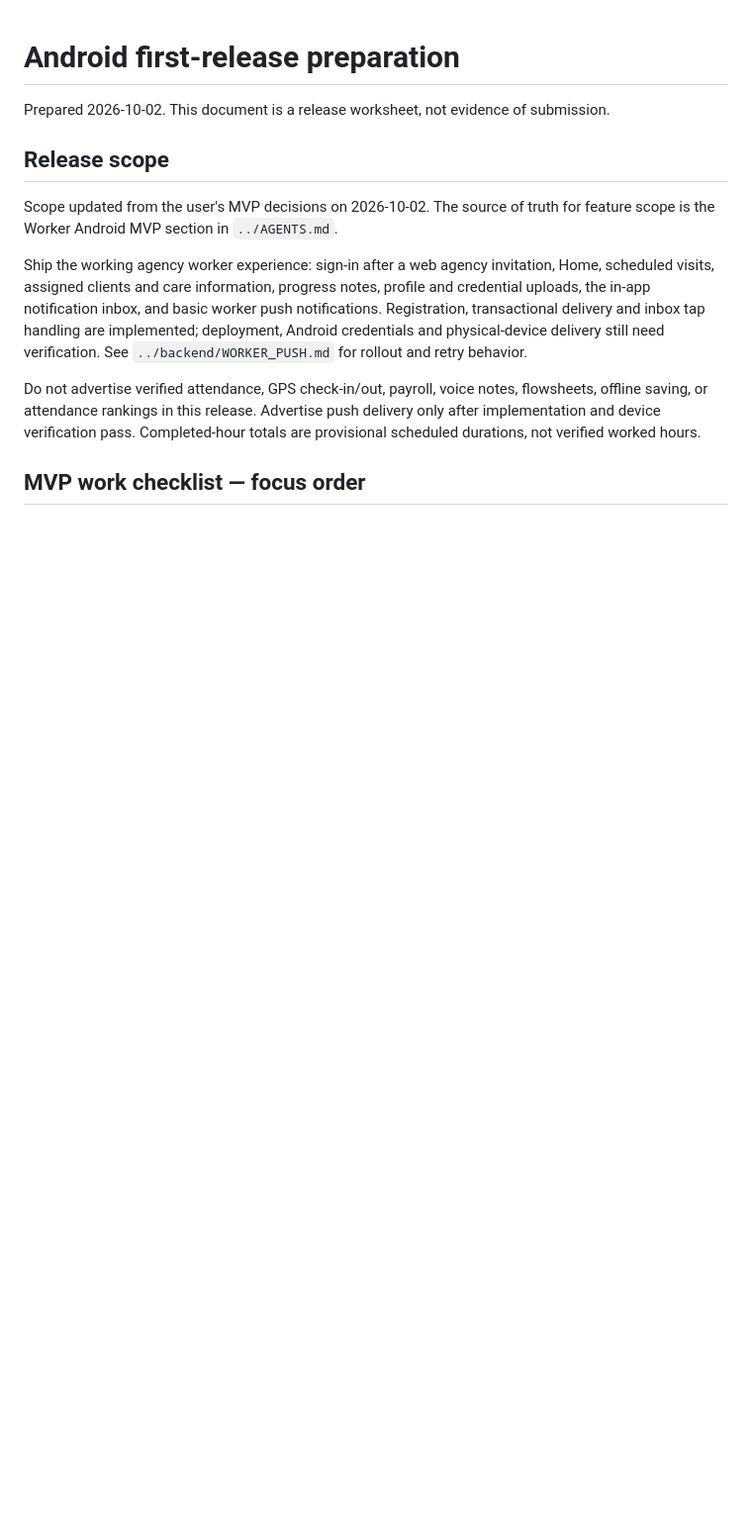
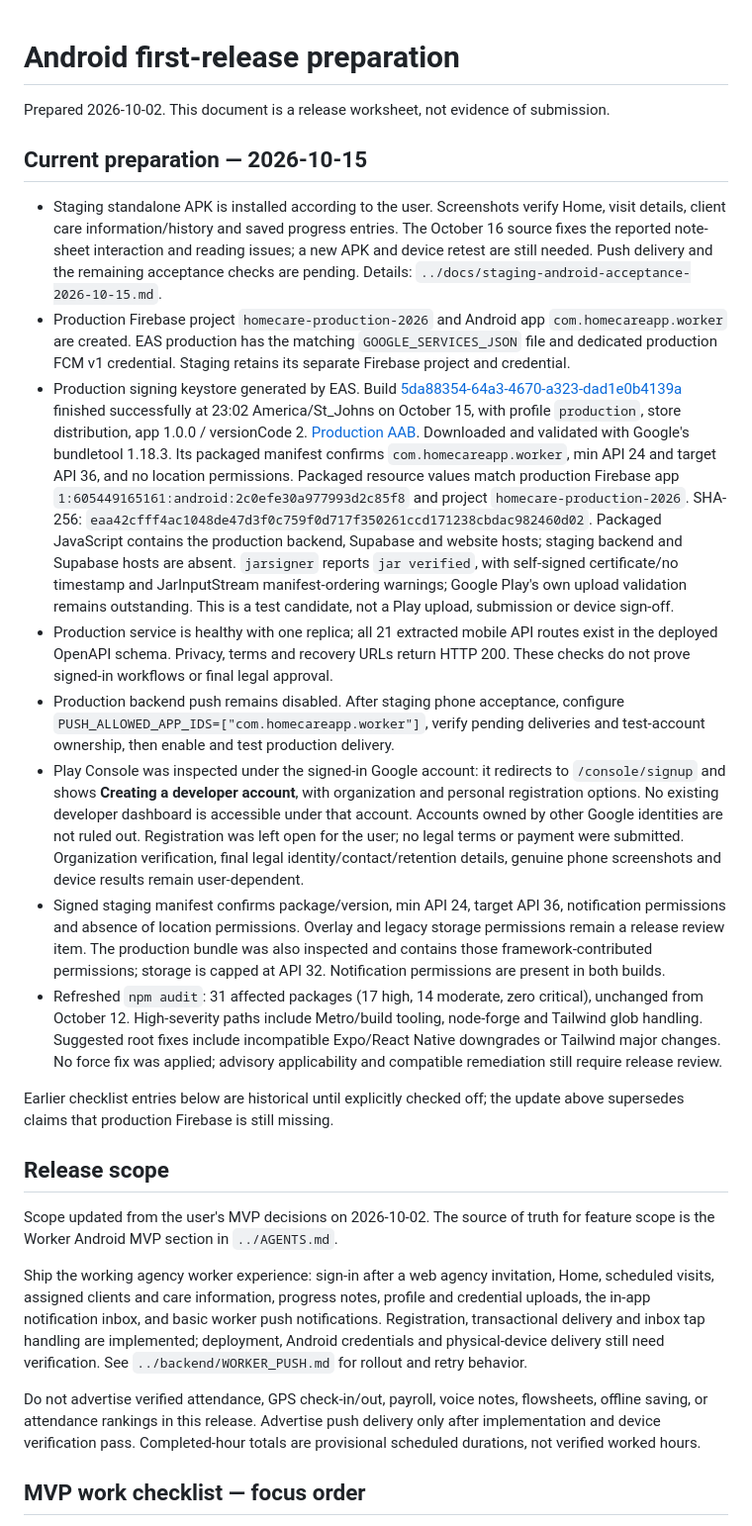
Before and after one commit to fumzy123/homecare-app, a Markdown page: worker-mobile-app/GOOGLE_PLAY_RELEASE.md, the part around the change. Shown at 99% size. Drawn GitHub-style; blank space fills up the shorter version.

Commit message:
docs(mobile): record staging acceptance and release preparation

```diff
--- a/worker-mobile-app/GOOGLE_PLAY_RELEASE.md
+++ b/worker-mobile-app/GOOGLE_PLAY_RELEASE.md
@@ -1,6 +1,60 @@
 # Android first-release preparation
 
 Prepared 2026-10-02. This document is a release worksheet, not evidence of submission.
+
+## Current preparation — 2026-10-15
+
+- Staging standalone APK is installed according to the user. Screenshots verify
+  Home, visit details, client care information/history and saved progress entries.
+  The October 16 source fixes the reported note-sheet interaction and reading
+  issues; a new APK and device retest are still needed. Push delivery and the
+  remaining acceptance checks are pending. Details:
+  `../docs/staging-android-acceptance-2026-10-15.md`.
+- Production Firebase project `homecare-production-2026` and Android app
+  `com.homecareapp.worker` are created. EAS production has the matching
+  `GOOGLE_SERVICES_JSON` file and dedicated production FCM v1 credential.
+  Staging retains its separate Firebase project and credential.
+- Production signing keystore generated by EAS. Build
+  [5da88354-64a3-4670-a323-dad1e0b4139a](https://expo.dev/accounts/fumzy123/projects/worker-mobile-app/builds/5da88354-64a3-4670-a323-dad1e0b4139a)
+  finished successfully at 23:02 America/St_Johns on October 15, with profile
+  `production`, store distribution, app 1.0.0 / versionCode 2.
+  [Production AAB](https://expo.dev/artifacts/eas/O82wrUR-zhSu2YgoJh1LtltkMn-SCN4-oqLpfgutjSk.aab).
+  Downloaded and validated with Google's bundletool 1.18.3. Its packaged manifest
+  confirms `com.homecareapp.worker`, min API 24 and target API 36, and no location
+  permissions. Packaged resource values match production Firebase app
+  `1:605449165161:android:2c0efe30a977993d2c85f8` and project `homecare-production-2026`.
+  SHA-256: `eaa42cfff4ac1048de47d3f0c759f0d717f350261ccd171238cbdac982460d02`.
+  Packaged JavaScript contains the production backend, Supabase and website hosts;
+  staging backend and Supabase hosts are absent. `jarsigner` reports `jar verified`,
+  with self-signed certificate/no timestamp and JarInputStream manifest-ordering
+  warnings; Google Play's own upload validation remains outstanding.
+  This is a test candidate, not a Play upload, submission or device sign-off.
+- Production service is healthy with one replica; all 21 extracted mobile API
+  routes exist in the deployed OpenAPI schema. Privacy, terms and recovery URLs
+  return HTTP 200. These checks do not prove signed-in workflows or final legal approval.
+- Production backend push remains disabled. After staging phone acceptance,
+  configure `PUSH_ALLOWED_APP_IDS=["com.homecareapp.worker"]`, verify pending
+  deliveries and test-account ownership, then enable and test production delivery.
+- Play Console was inspected under the signed-in Google account: it redirects to
+  `/console/signup` and shows **Creating a developer account**, with organization
+  and personal registration options. No existing developer dashboard is accessible
+  under that account. Accounts owned by other Google identities are not ruled out.
+  Registration was left open for the user; no legal terms or payment were submitted.
+  Organization verification, final legal identity/contact/retention details,
+  genuine phone screenshots and device results remain user-dependent.
+- Signed staging manifest confirms package/version, min API 24, target API 36,
+  notification permissions and absence of location permissions. Overlay and
+  legacy storage permissions remain a release review item. The production bundle
+  was also inspected and contains those framework-contributed permissions;
+  storage is capped at API 32. Notification permissions are present in both builds.
+- Refreshed `npm audit`: 31 affected packages (17 high, 14 moderate, zero critical),
+  unchanged from October 12. High-severity paths include Metro/build tooling,
+  node-forge and Tailwind glob handling. Suggested root fixes include incompatible
+  Expo/React Native downgrades or Tailwind major changes. No force fix was applied;
+  advisory applicability and compatible remediation still require release review.
+
+Earlier checklist entries below are historical until explicitly checked off;
+the update above supersedes claims that production Firebase is still missing.
 
 ## Release scope
 
```
Also changed, not shown: docs/staging-android-acceptance-2026-10-15.md (added, +154 -0 lines).
